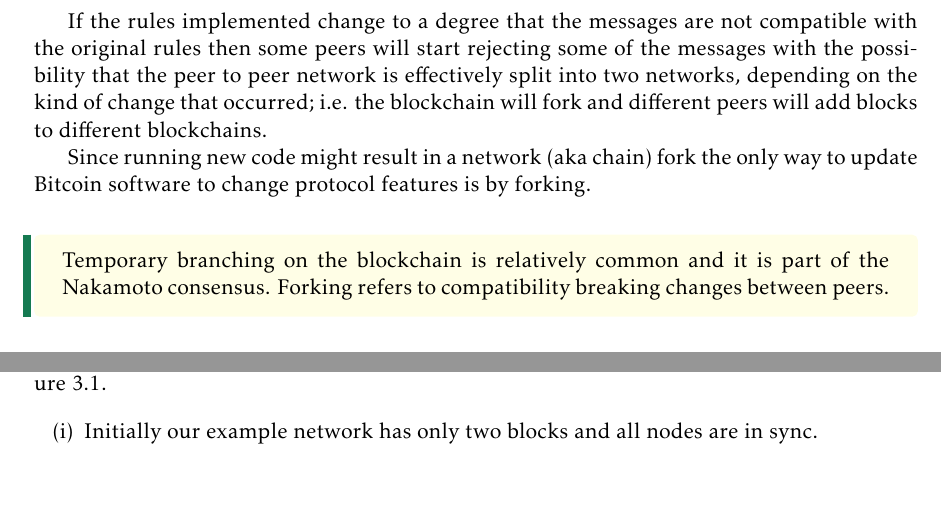
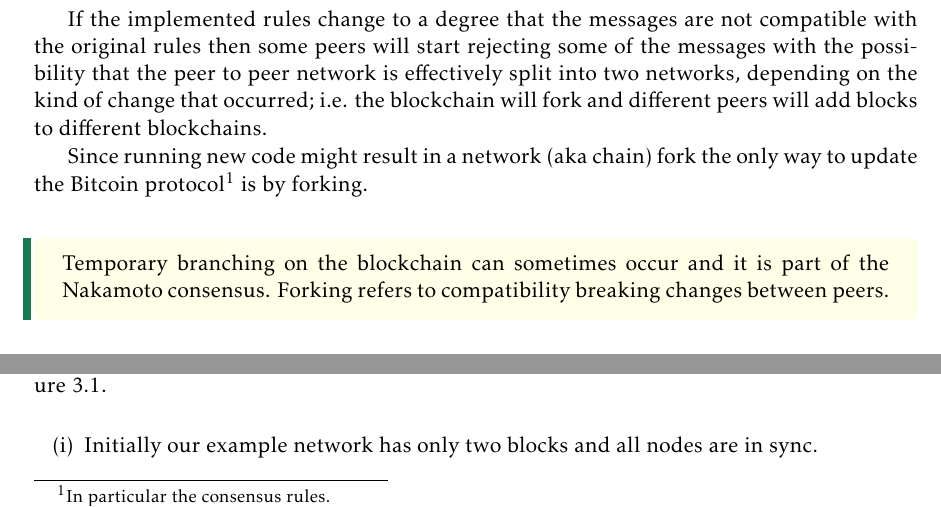
Before and after one commit to karask/bitcoin-textbook, a LaTeX thesis (bitcoin-textbook.tex, which reads forking.tex): two parts of page 31 of 95, joined at a grey line, cut so that both start at the same text. Compiled offline with pdfLaTeX.

Commit message:
cleaned up to nakamoto consensus not forking

```diff
--- a/forking.tex
+++ b/forking.tex
@@ -23,12 +23,12 @@ Project forking is an important aspect of open source development allowing diffe
 \section{Blockchain Forks}
 A blockchain fork occurs when different peers on the network run code that implements incompatible rules. This can happen because of a software project fork when some developers take a copy of a blockchain project and develop it independently of the original but it could also happen due to a bug in a simple upgrade.
 
-If the rules implemented change to a degree that the messages are not compatible with the original rules then some peers will start rejecting some of the messages with the possibility that the peer to peer network is effectively split into two networks, depending on the kind of change that occurred; i.e. the blockchain will fork and different peers will add blocks to different blockchains.
+If the implemented rules change to a degree that the messages are not compatible with the original rules then some peers will start rejecting some of the messages with the possibility that the peer to peer network is effectively split into two networks, depending on the kind of change that occurred; i.e. the blockchain will fork and different peers will add blocks to different blockchains.
 
-Since running new code might result in a network (aka chain) fork the only way to update Bitcoin software to change protocol features is by forking.
+Since running new code might result in a network (aka chain) fork the only way to update the Bitcoin protocol\footnote{In particular the consensus rules.} is by forking.
 
 \begin{note}
-Temporary branching on the blockchain is relatively common and it is part of the Nakamoto consensus. Forking refers to compatibility breaking changes between peers.
+Temporary branching on the blockchain can sometimes occur and it is part of the Nakamoto consensus. Forking refers to compatibility breaking changes between peers.
 \end{note}
 
 Forks can occur when nodes on the network run different versions of the software. This is the case when the Bitcoin software is being upgraded, e.g. from core v0.11.2 to core v0.12.0. This is a scheduled fork and if all peers agree on the change and upgrade the software in a timely manner there will be no issues.
```
Also changed, not shown: bitcoin-textbook.pdf (deleted).
